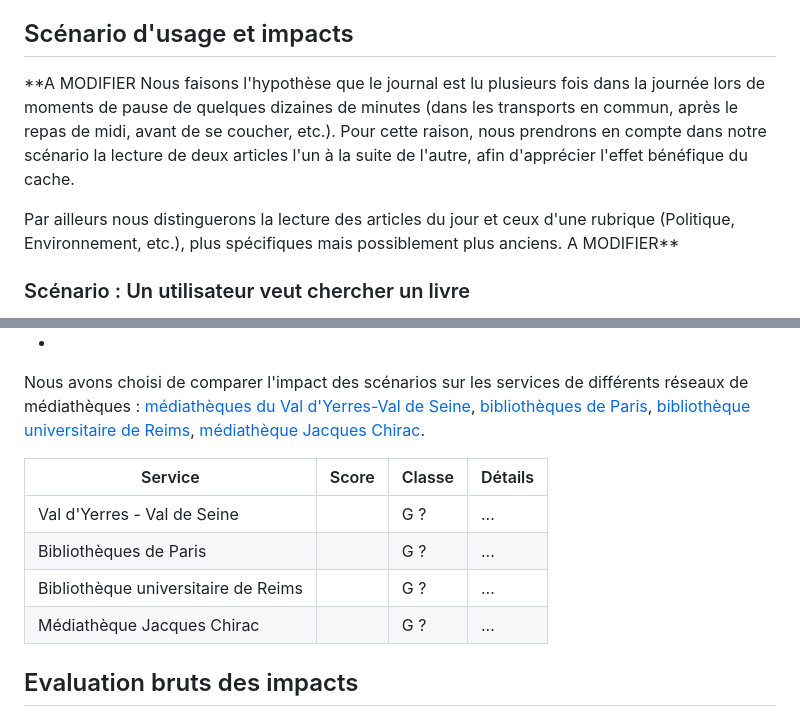
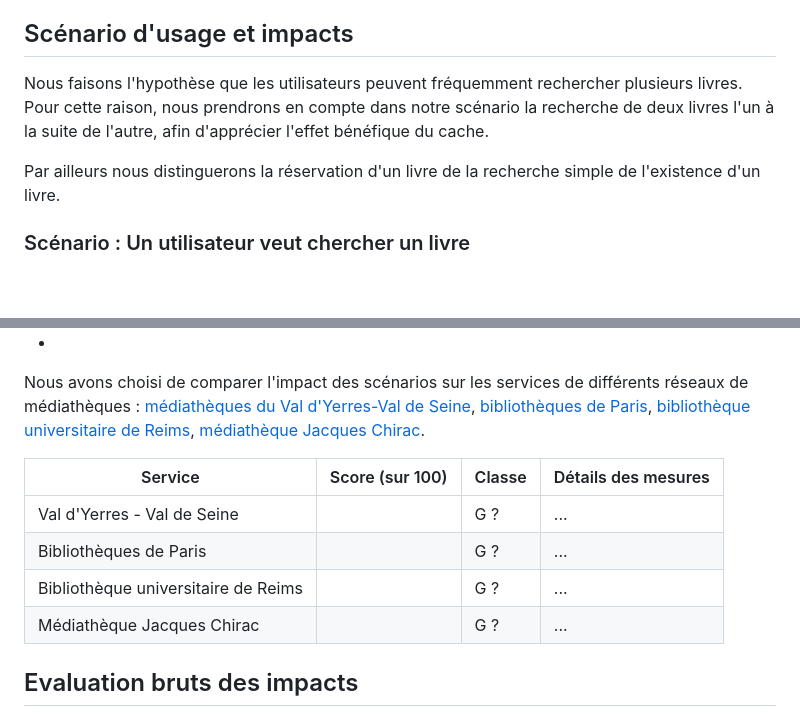
Before and after one commit to UTT-GL03/Biblio-reseau, a Markdown page: README.md, 2 parts joined by grey strips. Drawn GitHub-style; blank space fills up the shorter version.

```diff
--- a/README.md
+++ b/README.md
@@ -16,11 +16,9 @@ Nous connaissons en grande partie l'impact environnemental d'un livre neuf qui e
 
 ## Scénario d'usage et impacts
 
-**A MODIFIER
-Nous faisons l'hypothèse que le journal est lu plusieurs fois dans la journée lors de moments de pause de quelques dizaines de minutes (dans les transports en commun, après le repas de midi, avant de se coucher, etc.). Pour cette raison, nous prendrons en compte dans notre scénario la lecture de deux articles l'un à la suite de l'autre, afin d'apprécier l'effet bénéfique du cache.
+Nous faisons l'hypothèse que les utilisateurs peuvent fréquemment rechercher plusieurs livres. Pour cette raison, nous prendrons en compte dans notre scénario la recherche de deux livres l'un à la suite de l'autre, afin d'apprécier l'effet bénéfique du cache.
 
-Par ailleurs nous distinguerons la lecture des articles du jour et ceux d'une rubrique (Politique, Environnement, etc.), plus spécifiques mais possiblement plus anciens.
-A MODIFIER**
+Par ailleurs nous distinguerons la réservation d'un livre de la recherche simple de l'existence d'un livre.
 
 ### Scénario : Un utilisateur veut chercher un livre
 1)	 Un utilisateur se rend sur la page d'accueil du site par un favori (sans moteur de recherche). Si nécessaire, il donne son consentement.
@@ -49,12 +47,12 @@ L'EcoIndex d'une page (de A à G) est calculé (sources : [EcoIndex](https://www
 -
 Nous avons choisi de comparer l'impact des scénarios sur les services de différents réseaux de médiathèques : [médiathèques du Val d'Yerres-Val de Seine](https://bibliotheques.vyvs.fr/accueil), [bibliothèques de Paris](https://bibliotheques.paris.fr/services-et-infos-pratiques.aspx), [bibliothèque universitaire de Reims](https://reimsscd.ent.sirsidynix.net.uk/client/fr_FR/default/?), [médiathèque Jacques Chirac](https://portail.mediatheque-jacques-chirac.fr/iguana/www.main.cls).
 
-| Service                             | Score | Classe | Détails |
-| ----------------------------------- | ----- | ------ | ------- |
-| Val d'Yerres - Val de Seine         |       |  G ?   |   ...   |
-| Bibliothèques de Paris              |       |  G ?   |   ...   |
-| Bibliothèque universitaire de Reims |       |  G ?   |   ...   |
-| Médiathèque Jacques Chirac          |       |  G ?   |   ...   |
+| Service                             | Score (sur 100) | Classe | Détails des mesures |
+| ----------------------------------- | --------------- | ------ | ------------------- |
+| Val d'Yerres - Val de Seine         |                 |  G ?   |   ...               |
+| Bibliothèques de Paris              |                 |  G ?   |   ...               |
+| Bibliothèque universitaire de Reims |                 |  G ?   |   ...               |
+| Médiathèque Jacques Chirac          |                 |  G ?   |   ...               |
 
 
 ## Evaluation bruts des impacts
```
